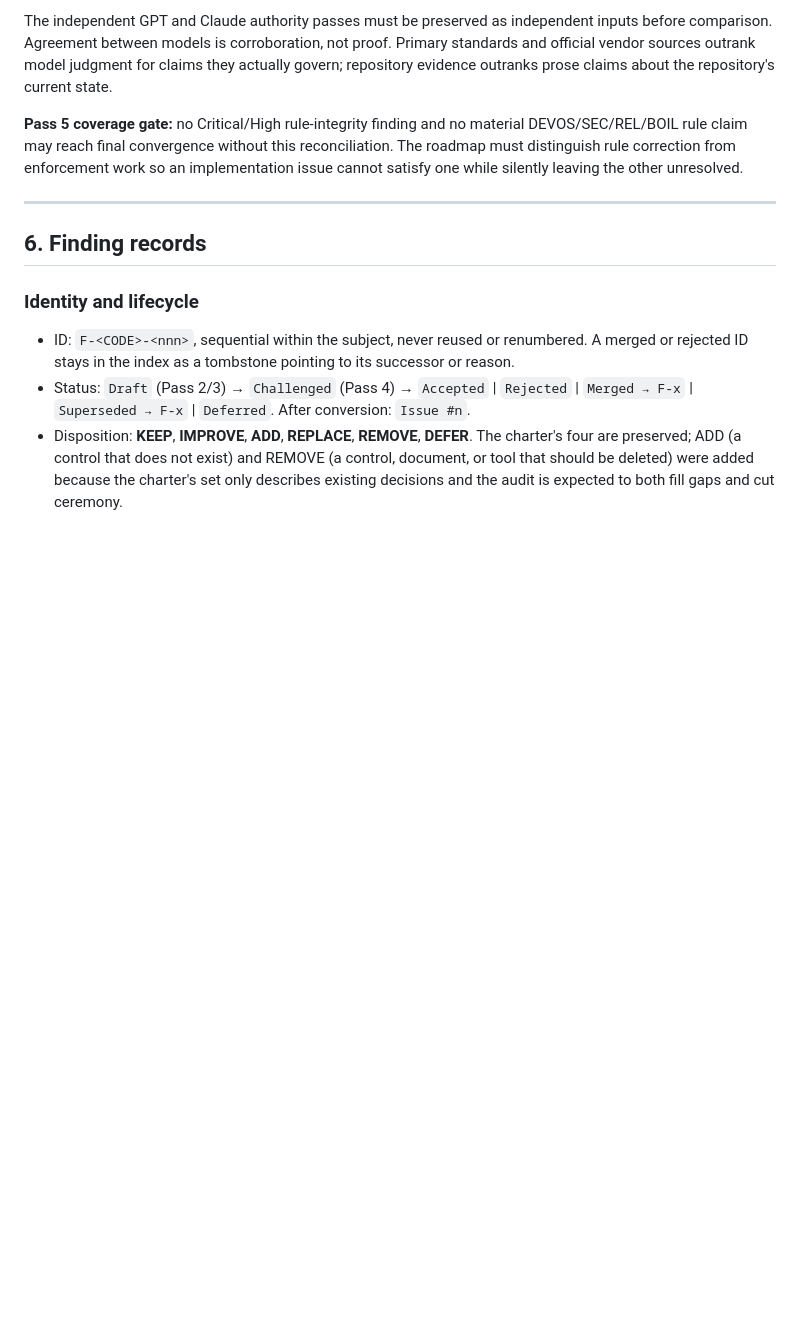
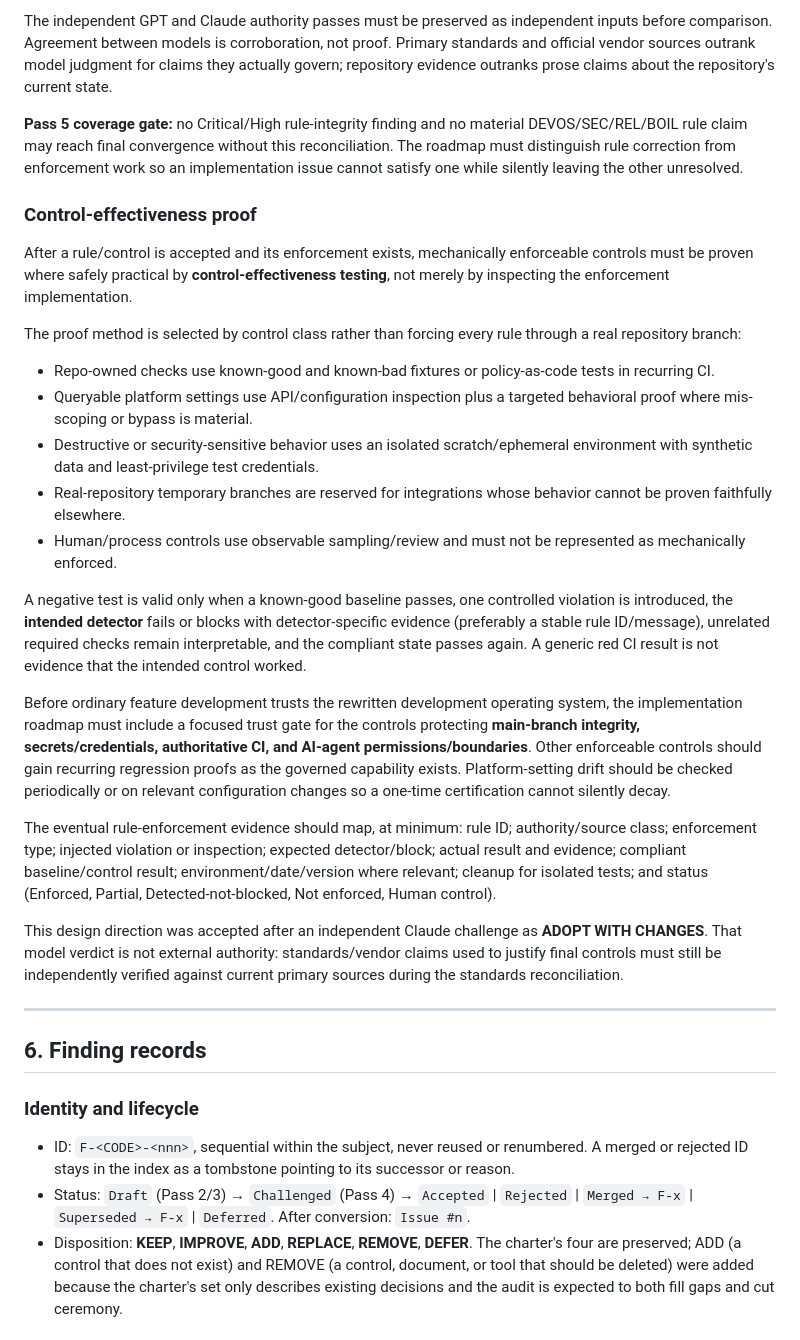
Before and after one commit to richroberts222/signalonesound, a Markdown page: docs/audit/methodology.md, the part around the change. Rendered like a GitHub page; blank space fills up the shorter version.

Commit message:
docs(audit): require control-effectiveness proof

```diff
--- a/docs/audit/methodology.md
+++ b/docs/audit/methodology.md
@@ -240,6 +240,26 @@ The independent GPT and Claude authority passes must be preserved as independent
 
 **Pass 5 coverage gate:** no Critical/High rule-integrity finding and no material DEVOS/SEC/REL/BOIL rule claim may reach final convergence without this reconciliation. The roadmap must distinguish rule correction from enforcement work so an implementation issue cannot satisfy one while silently leaving the other unresolved.
 
+### Control-effectiveness proof
+
+After a rule/control is accepted and its enforcement exists, mechanically enforceable controls must be proven where safely practical by **control-effectiveness testing**, not merely by inspecting the enforcement implementation.
+
+The proof method is selected by control class rather than forcing every rule through a real repository branch:
+
+* Repo-owned checks use known-good and known-bad fixtures or policy-as-code tests in recurring CI.
+* Queryable platform settings use API/configuration inspection plus a targeted behavioral proof where mis-scoping or bypass is material.
+* Destructive or security-sensitive behavior uses an isolated scratch/ephemeral environment with synthetic data and least-privilege test credentials.
+* Real-repository temporary branches are reserved for integrations whose behavior cannot be proven faithfully elsewhere.
+* Human/process controls use observable sampling/review and must not be represented as mechanically enforced.
+
+A negative test is valid only when a known-good baseline passes, one controlled violation is introduced, the **intended detector** fails or blocks with detector-specific evidence (preferably a stable rule ID/message), unrelated required checks remain interpretable, and the compliant state passes again. A generic red CI result is not evidence that the intended control worked.
+
+Before ordinary feature development trusts the rewritten development operating system, the implementation roadmap must include a focused trust gate for the controls protecting **main-branch integrity, secrets/credentials, authoritative CI, and AI-agent permissions/boundaries**. Other enforceable controls should gain recurring regression proofs as the governed capability exists. Platform-setting drift should be checked periodically or on relevant configuration changes so a one-time certification cannot silently decay.
+
+The eventual rule-enforcement evidence should map, at minimum: rule ID; authority/source class; enforcement type; injected violation or inspection; expected detector/block; actual result and evidence; compliant baseline/control result; environment/date/version where relevant; cleanup for isolated tests; and status (Enforced, Partial, Detected-not-blocked, Not enforced, Human control).
+
+This design direction was accepted after an independent Claude challenge as **ADOPT WITH CHANGES**. That model verdict is not external authority: standards/vendor claims used to justify final controls must still be independently verified against current primary sources during the standards reconciliation.
+
 ---
 
 ## 6. Finding records
```
